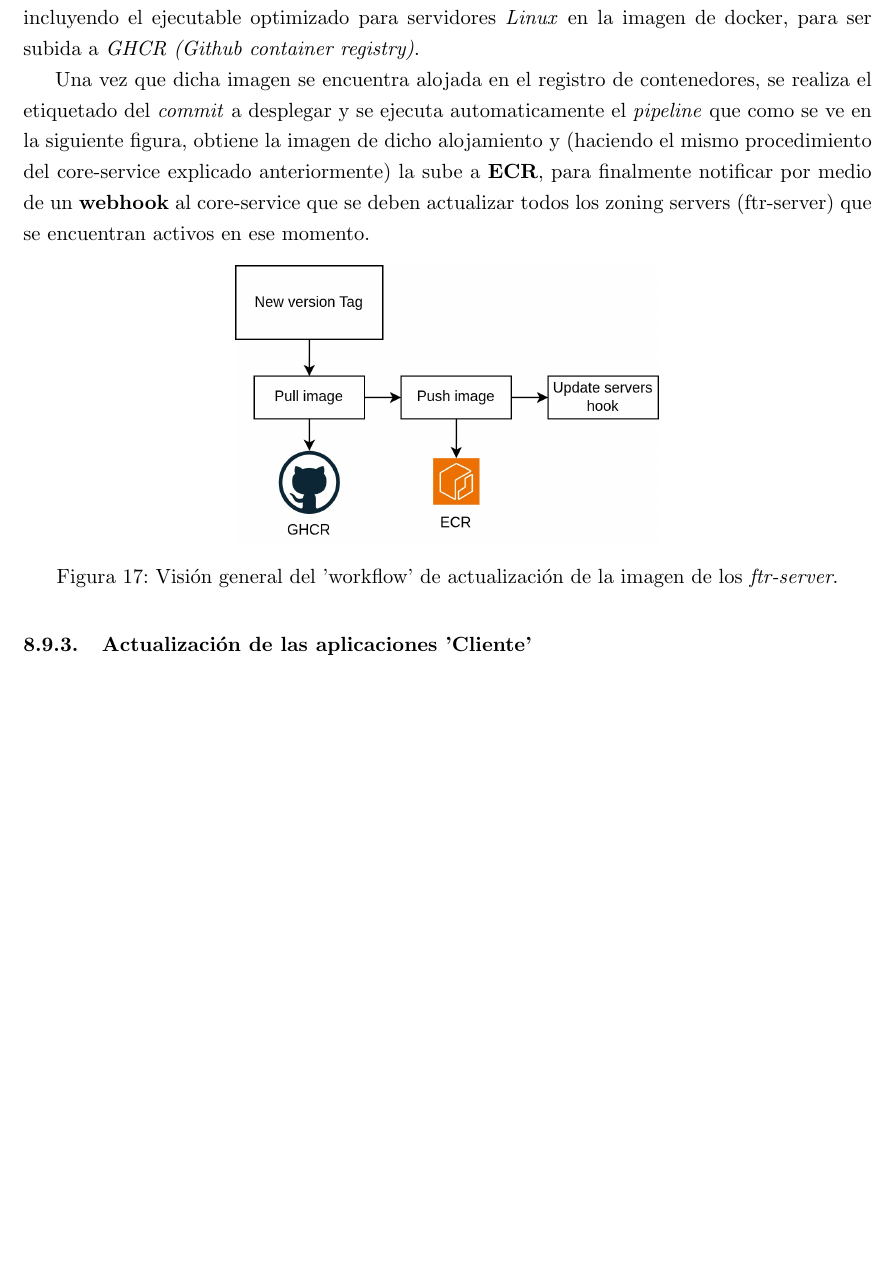
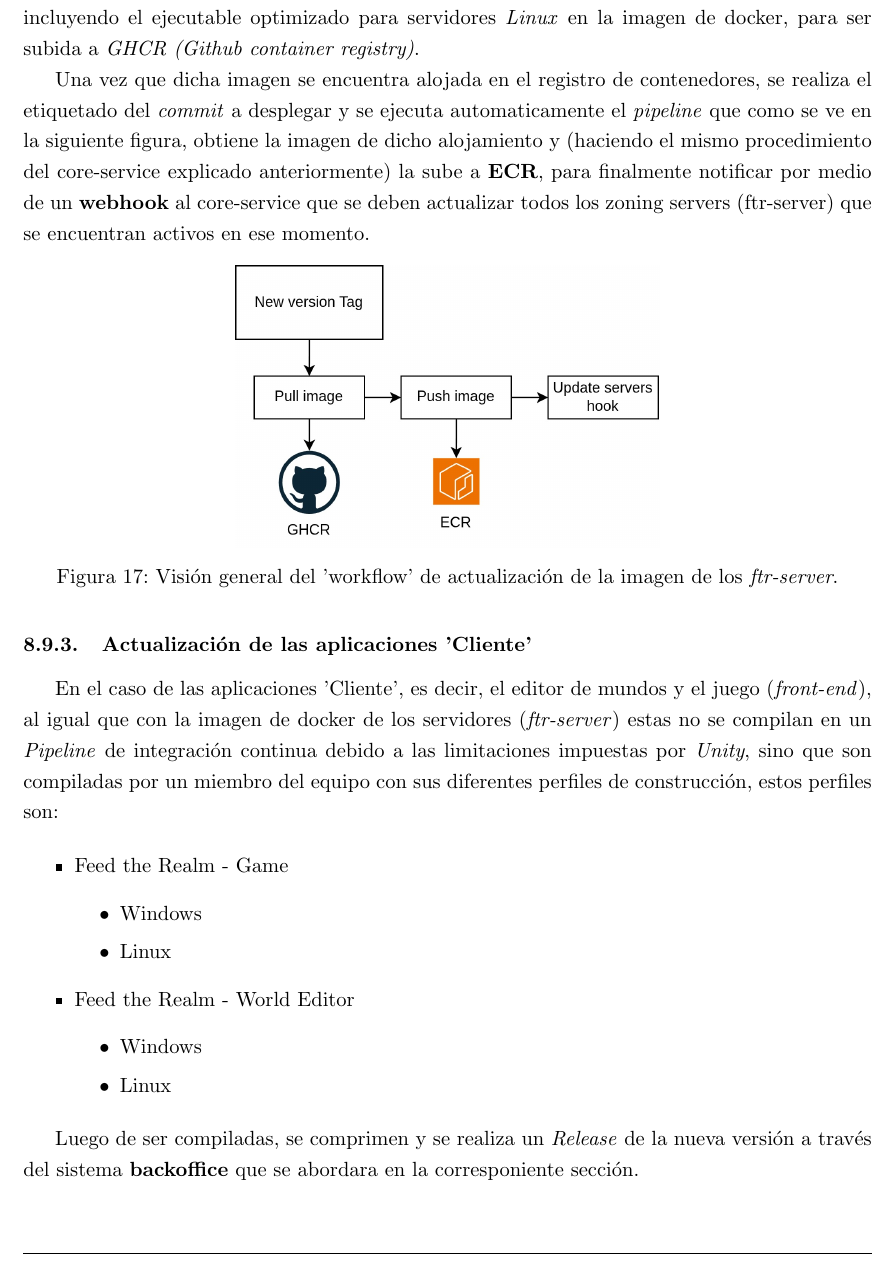
Before and after one commit to FeedTheRealm-org/Documents, a LaTeX document (report/main.tex, which reads report/sections/08-implemented-solutions/devops/devops.tex): part of page 43 of 71, cut so that both start at the same text, the shorter picture padded with empty space. Compiled offline with pdfLaTeX.

Commit message:
docs: add apps update subsection

```diff
--- a/report/sections/08-implemented-solutions/devops/devops.tex
+++ b/report/sections/08-implemented-solutions/devops/devops.tex
@@ -118,6 +118,25 @@ los zoning servers (ftr-server) que se encuentran activos en ese momento.
 \end{figure}
 
 \subsubsection{Actualización de las aplicaciones 'Cliente'}
+
+En el caso de las aplicaciones 'Cliente', es decir, el editor de mundos y el juego (\textit{front-end}), al igual que con la imagen de docker de los servidores (\textit{ftr-server})
+estas no se compilan en un \textit{Pipeline} de integración continua debido a las limitaciones impuestas por \textit{Unity},
+sino que son compiladas por un miembro del equipo con sus diferentes perfiles de construcción, estos perfiles son:
+
+\begin{itemize}
+    \item Feed the Realm - Game
+    \begin{itemize}
+        \item Windows
+        \item Linux
+    \end{itemize}
+    \item Feed the Realm - World Editor
+    \begin{itemize}
+        \item Windows
+        \item Linux
+    \end{itemize}
+\end{itemize}
+
+Luego de ser compiladas, se comprimen y se realiza un \textit{Release} de la nueva versión a través del sistema \textbf{backoffice} que se abordara en la corresponiente sección.
 
 \subsubsection{Infraestructura}
 
```
